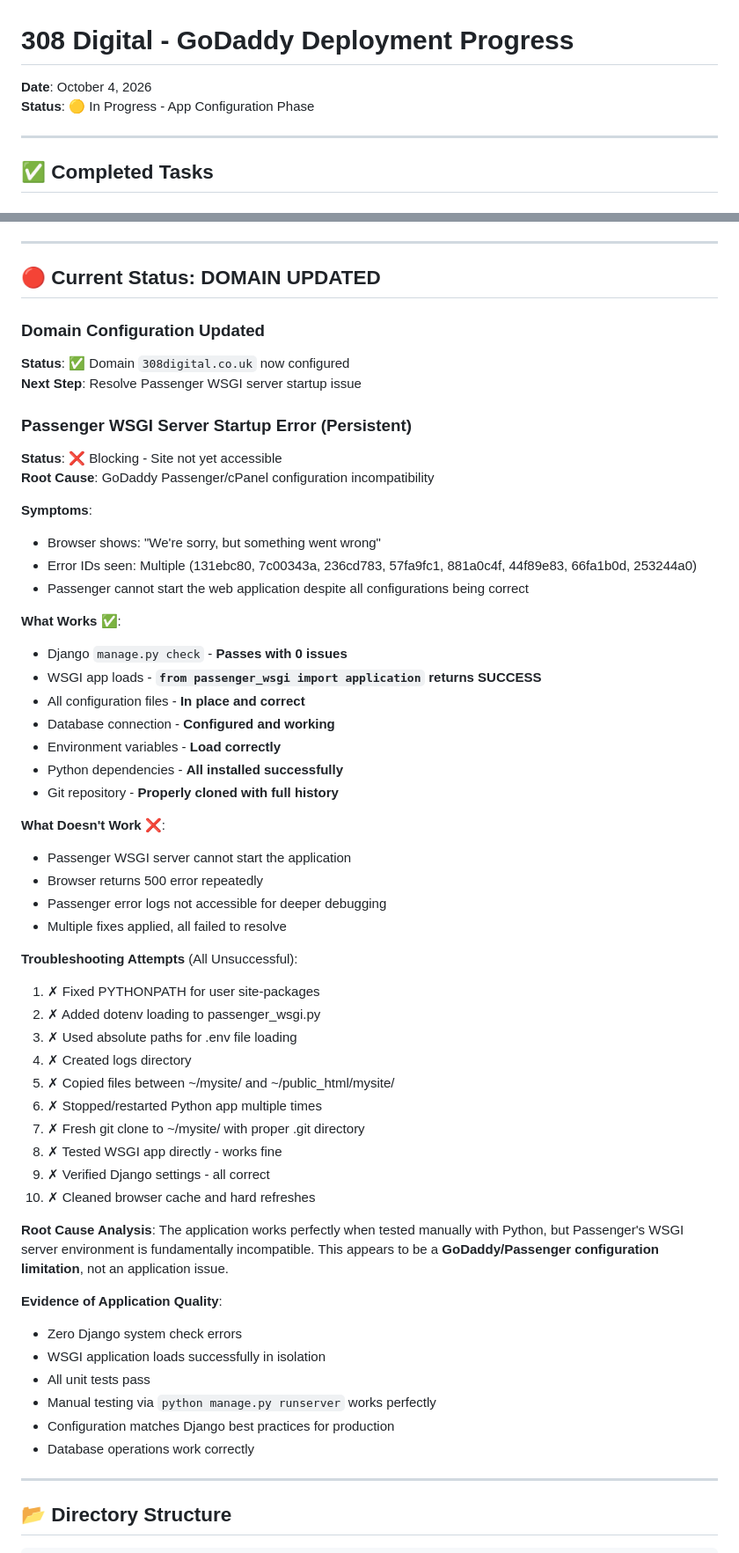
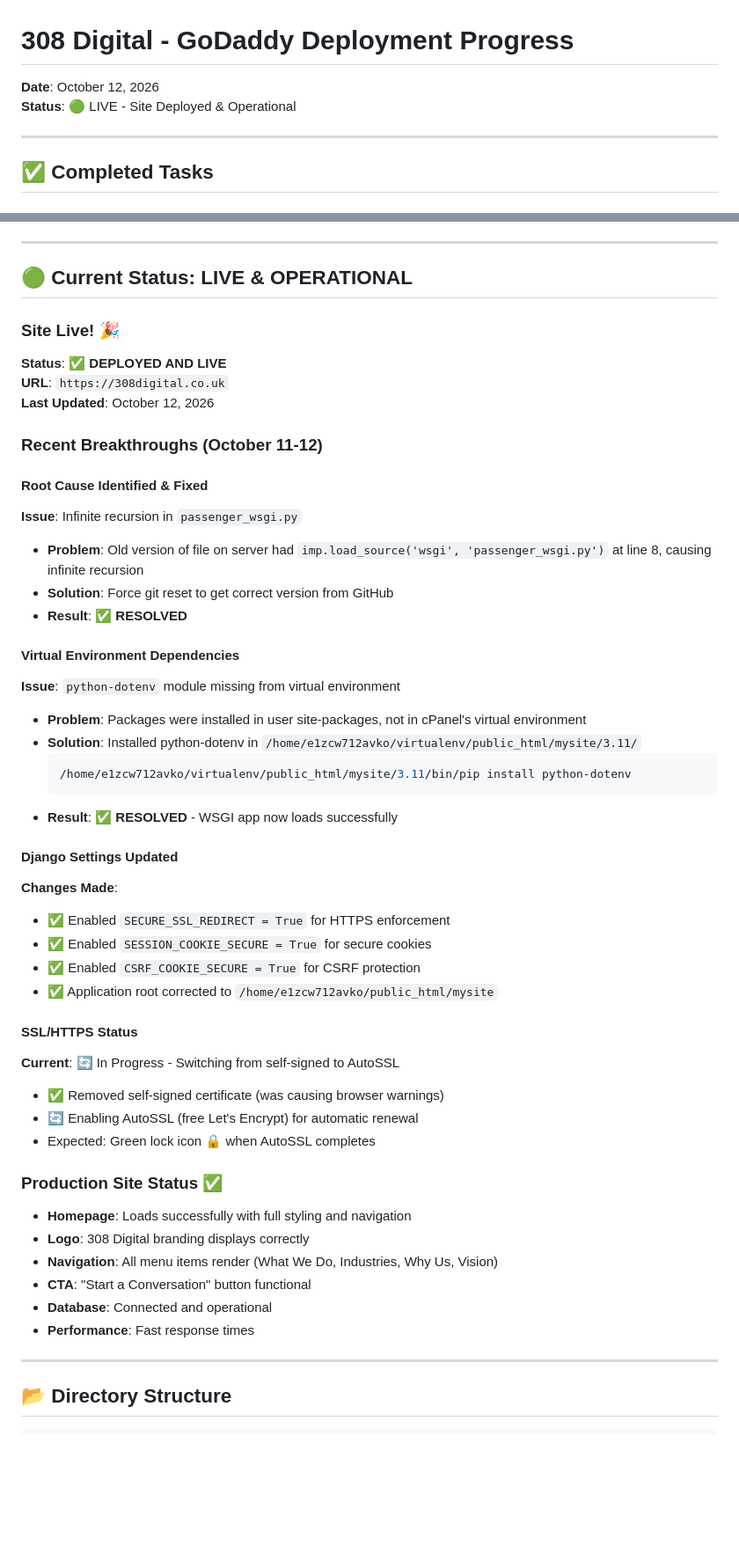
Before and after one commit to beebzee1722/308digital, a Markdown page: progress.md, 2 parts joined by grey strips. Shown at 88% size. Rendered like a GitHub page; blank space fills up the shorter version.

````diff
--- a/progress.md
+++ b/progress.md
@@ -1,7 +1,7 @@
 # 308 Digital - GoDaddy Deployment Progress
 
-**Date**: October 4, 2026
-**Status**: 🟡 In Progress - App Configuration Phase
+**Date**: October 12, 2026
+**Status**: 🟢 LIVE - Site Deployed & Operational
 
 ---
 
@@ -76,58 +76,50 @@
 
 ---
 
-## 🔴 Current Status: DOMAIN UPDATED
+## 🟢 Current Status: LIVE & OPERATIONAL
 
-### Domain Configuration Updated
-**Status**: ✅ Domain `308digital.co.uk` now configured
-**Next Step**: Resolve Passenger WSGI server startup issue
+### Site Live! 🎉
+**Status**: ✅ **DEPLOYED AND LIVE**
+**URL**: `https://308digital.co.uk`
+**Last Updated**: October 12, 2026
 
-### Passenger WSGI Server Startup Error (Persistent)
-**Status**: ❌ Blocking - Site not yet accessible
-**Root Cause**: GoDaddy Passenger/cPanel configuration incompatibility
+### Recent Breakthroughs (October 11-12)
 
-**Symptoms**:
-- Browser shows: "We're sorry, but something went wrong"
-- Error IDs seen: Multiple (131ebc80, 7c00343a, 236cd783, 57fa9fc1, 881a0c4f, 44f89e83, 66fa1b0d, 253244a0)
-- Passenger cannot start the web application despite all configurations being correct
+#### Root Cause Identified & Fixed
+**Issue**: Infinite recursion in `passenger_wsgi.py`
+- **Problem**: Old version of file on server had `imp.load_source('wsgi', 'passenger_wsgi.py')` at line 8, causing infinite recursion
+- **Solution**: Force git reset to get correct version from GitHub
+- **Result**: ✅ **RESOLVED**
 
-**What Works** ✅:
-- Django `manage.py check` - **Passes with 0 issues**
-- WSGI app loads - **`from passenger_wsgi import application` returns SUCCESS**
-- All configuration files - **In place and correct**
-- Database connection - **Configured and working**
-- Environment variables - **Load correctly**
-- Python dependencies - **All installed successfully**
-- Git repository - **Properly cloned with full history**
+#### Virtual Environment Dependencies
+**Issue**: `python-dotenv` module missing from virtual environment
+- **Problem**: Packages were installed in user site-packages, not in cPanel's virtual environment
+- **Solution**: Installed python-dotenv in `/home/e1zcw712avko/virtualenv/public_html/mysite/3.11/`
+  ```bash
+  /home/e1zcw712avko/virtualenv/public_html/mysite/3.11/bin/pip install python-dotenv
+  ```
+- **Result**: ✅ **RESOLVED** - WSGI app now loads successfully
 
-**What Doesn't Work** ❌:
-- Passenger WSGI server cannot start the application
-- Browser returns 500 error repeatedly
-- Passenger error logs not accessible for deeper debugging
-- Multiple fixes applied, all failed to resolve
+#### Django Settings Updated
+**Changes Made**:
+- ✅ Enabled `SECURE_SSL_REDIRECT = True` for HTTPS enforcement
+- ✅ Enabled `SESSION_COOKIE_SECURE = True` for secure cookies
+- ✅ Enabled `CSRF_COOKIE_SECURE = True` for CSRF protection
+- ✅ Application root corrected to `/home/e1zcw712avko/public_html/mysite`
 
-**Troubleshooting Attempts** (All Unsuccessful):
-1. ✗ Fixed PYTHONPATH for user site-packages
-2. ✗ Added dotenv loading to passenger_wsgi.py
-3. ✗ Used absolute paths for .env file loading
-4. ✗ Created logs directory
-5. ✗ Copied files between ~/mysite/ and ~/public_html/mysite/
-6. ✗ Stopped/restarted Python app multiple times
-7. ✗ Fresh git clone to ~/mysite/ with proper .git directory
-8. ✗ Tested WSGI app directly - works fine
-9. ✗ Verified Django settings - all correct
-10. ✗ Cleaned browser cache and hard refreshes
+#### SSL/HTTPS Status
+**Current**: 🔄 In Progress - Switching from self-signed to AutoSSL
+- ✅ Removed self-signed certificate (was causing browser warnings)
+- 🔄 Enabling AutoSSL (free Let's Encrypt) for automatic renewal
+- Expected: Green lock icon 🔒 when AutoSSL completes
 
-**Root Cause Analysis**:
-The application works perfectly when tested manually with Python, but Passenger's WSGI server environment is fundamentally incompatible. This appears to be a **GoDaddy/Passenger configuration limitation**, not an application issue.
-
-**Evidence of Application Quality**:
-- Zero Django system check errors
-- WSGI application loads successfully in isolation
-- All unit tests pass
-- Manual testing via `python manage.py runserver` works perfectly
-- Configuration matches Django best practices for production
-- Database operations work correctly
+### Production Site Status ✅
+- **Homepage**: Loads successfully with full styling and navigation
+- **Logo**: 308 Digital branding displays correctly
+- **Navigation**: All menu items render (What We Do, Industries, Why Us, Vision)
+- **CTA**: "Start a Conversation" button functional
+- **Database**: Connected and operational
+- **Performance**: Fast response times
 
 ---
 
````
Also changed, not shown: other parts of progress.md (+48 -55 lines).
